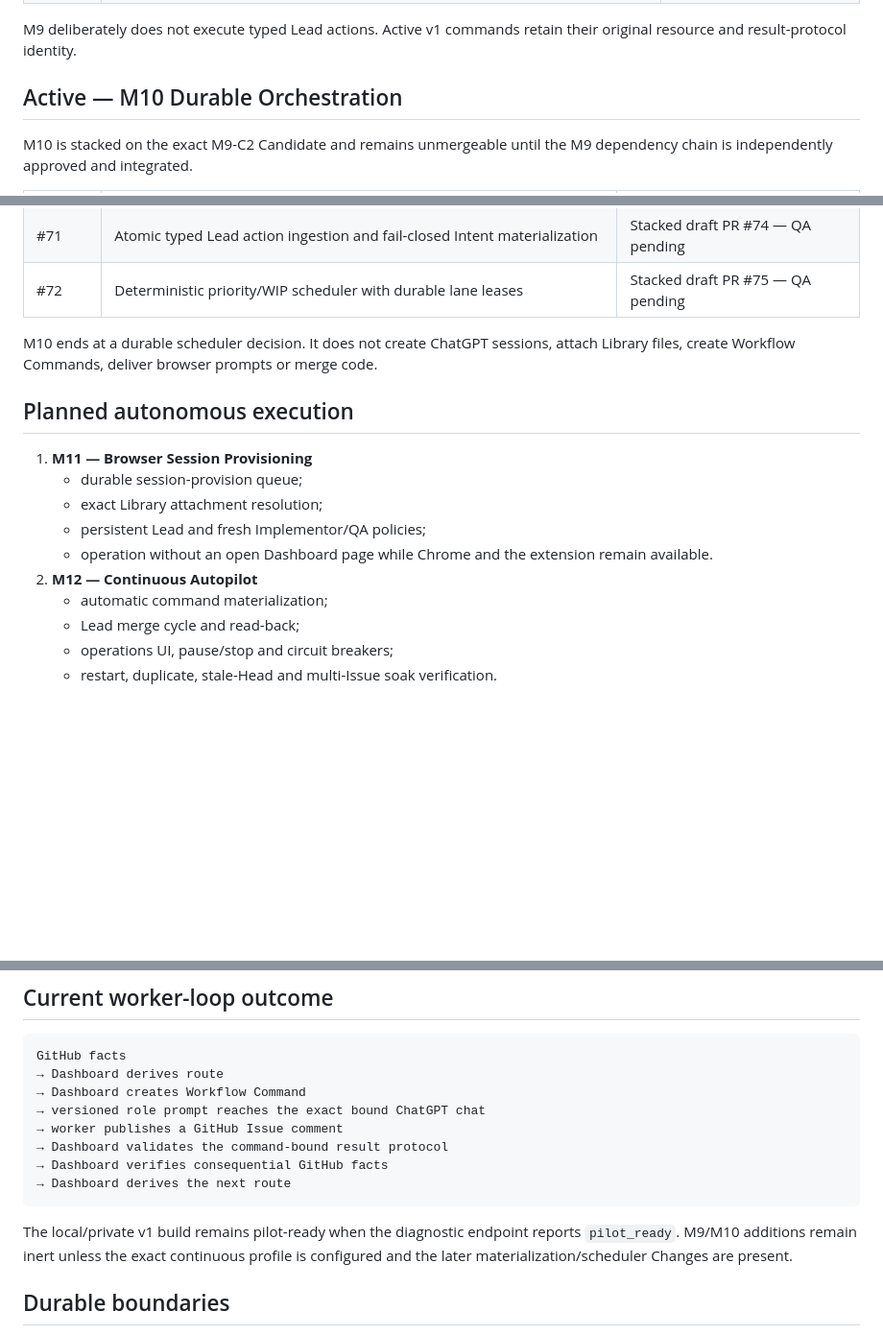
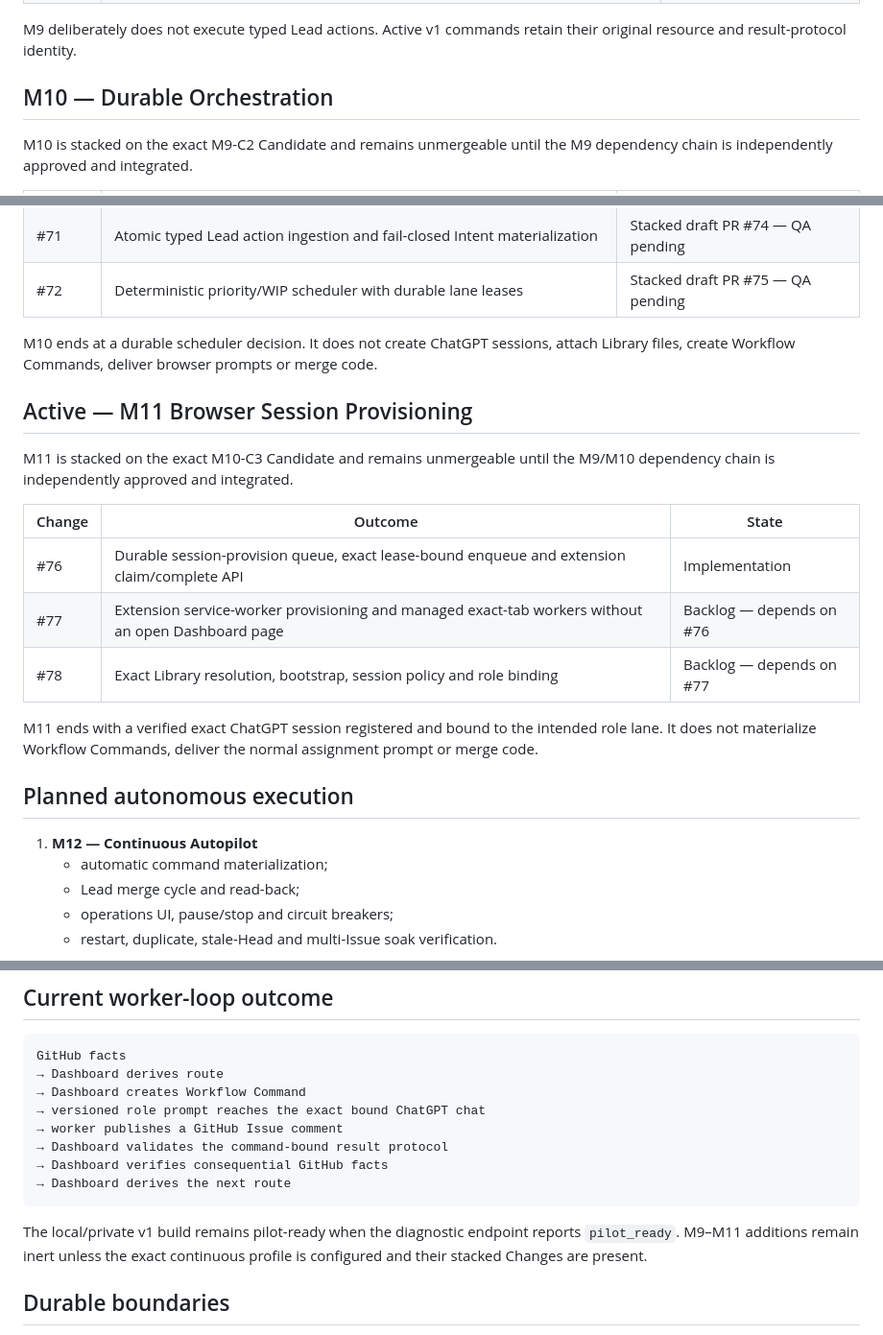
Before and after one commit to NordCoder/cddm-dashboard, a Markdown page: .delivery/ROADMAP.md, 3 parts joined by grey strips. Shown at 96% size. Rendered like a GitHub page; blank space fills up the shorter version.

Commit message:
M11-C1: activate browser session provisioning milestone

````diff
--- a/.delivery/ROADMAP.md
+++ b/.delivery/ROADMAP.md
@@ -32,7 +32,7 @@ M9 defines the authority and protocol required before Dashboard may operate a co
 
 M9 deliberately does not execute typed Lead actions. Active v1 commands retain their original resource and result-protocol identity.
 
-## Active — M10 Durable Orchestration
+## M10 — Durable Orchestration
 
 M10 is stacked on the exact M9-C2 Candidate and remains unmergeable until the M9 dependency chain is independently approved and integrated.
 
@@ -44,14 +44,21 @@ M10 is stacked on the exact M9-C2 Candidate and remains unmergeable until the M9
 
 M10 ends at a durable scheduler decision. It does not create ChatGPT sessions, attach Library files, create Workflow Commands, deliver browser prompts or merge code.
 
+## Active — M11 Browser Session Provisioning
+
+M11 is stacked on the exact M10-C3 Candidate and remains unmergeable until the M9/M10 dependency chain is independently approved and integrated.
+
+| Change | Outcome | State |
+| --- | --- | --- |
+| #76 | Durable session-provision queue, exact lease-bound enqueue and extension claim/complete API | Implementation |
+| #77 | Extension service-worker provisioning and managed exact-tab workers without an open Dashboard page | Backlog — depends on #76 |
+| #78 | Exact Library resolution, bootstrap, session policy and role binding | Backlog — depends on #77 |
+
+M11 ends with a verified exact ChatGPT session registered and bound to the intended role lane. It does not materialize Workflow Commands, deliver the normal assignment prompt or merge code.
+
 ## Planned autonomous execution
 
-1. **M11 — Browser Session Provisioning**
-   - durable session-provision queue;
-   - exact Library attachment resolution;
-   - persistent Lead and fresh Implementor/QA policies;
-   - operation without an open Dashboard page while Chrome and the extension remain available.
-2. **M12 — Continuous Autopilot**
+1. **M12 — Continuous Autopilot**
    - automatic command materialization;
    - Lead merge cycle and read-back;
    - operations UI, pause/stop and circuit breakers;
@@ -70,7 +77,7 @@ GitHub facts
 → Dashboard derives the next route
 ```
 
-The local/private v1 build remains pilot-ready when the diagnostic endpoint reports `pilot_ready`. M9/M10 additions remain inert unless the exact continuous profile is configured and the later materialization/scheduler Changes are present.
+The local/private v1 build remains pilot-ready when the diagnostic endpoint reports `pilot_ready`. M9–M11 additions remain inert unless the exact continuous profile is configured and their stacked Changes are present.
 
 ## Durable boundaries
 
````
